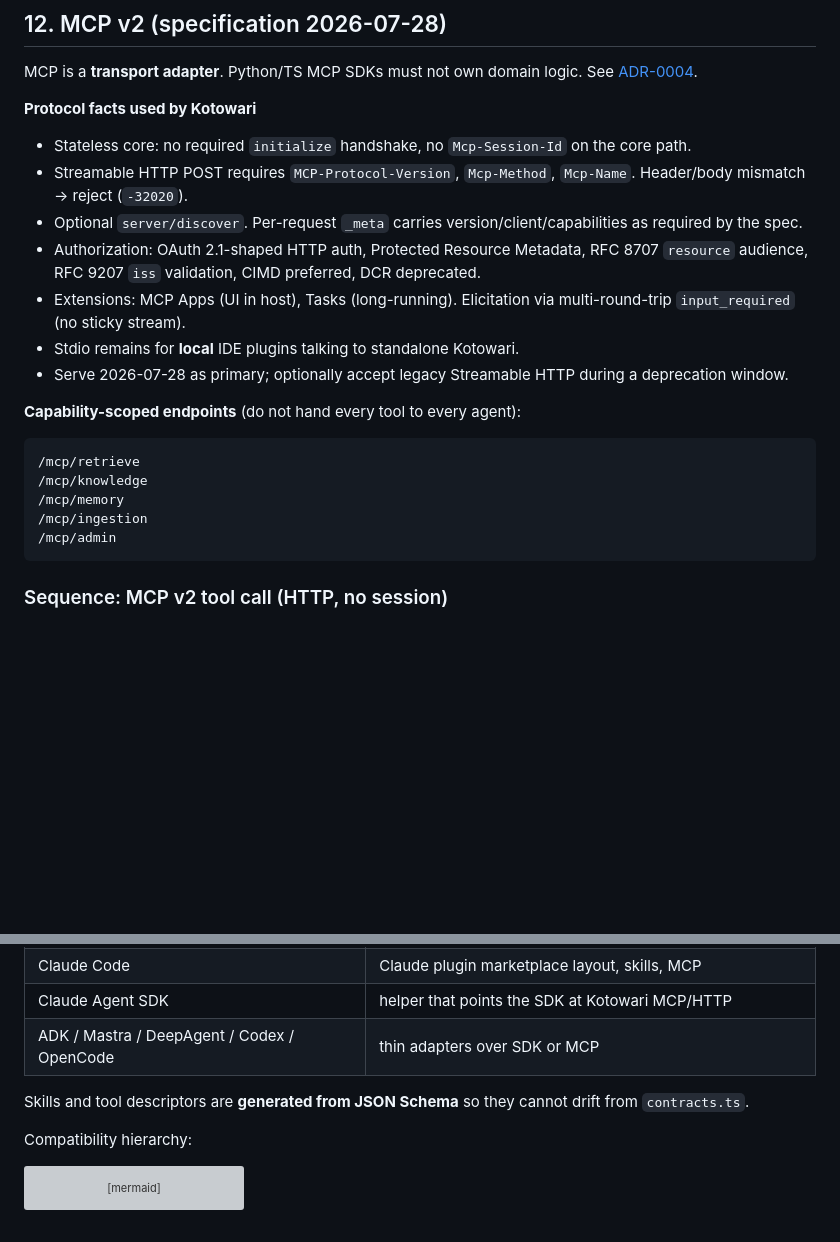
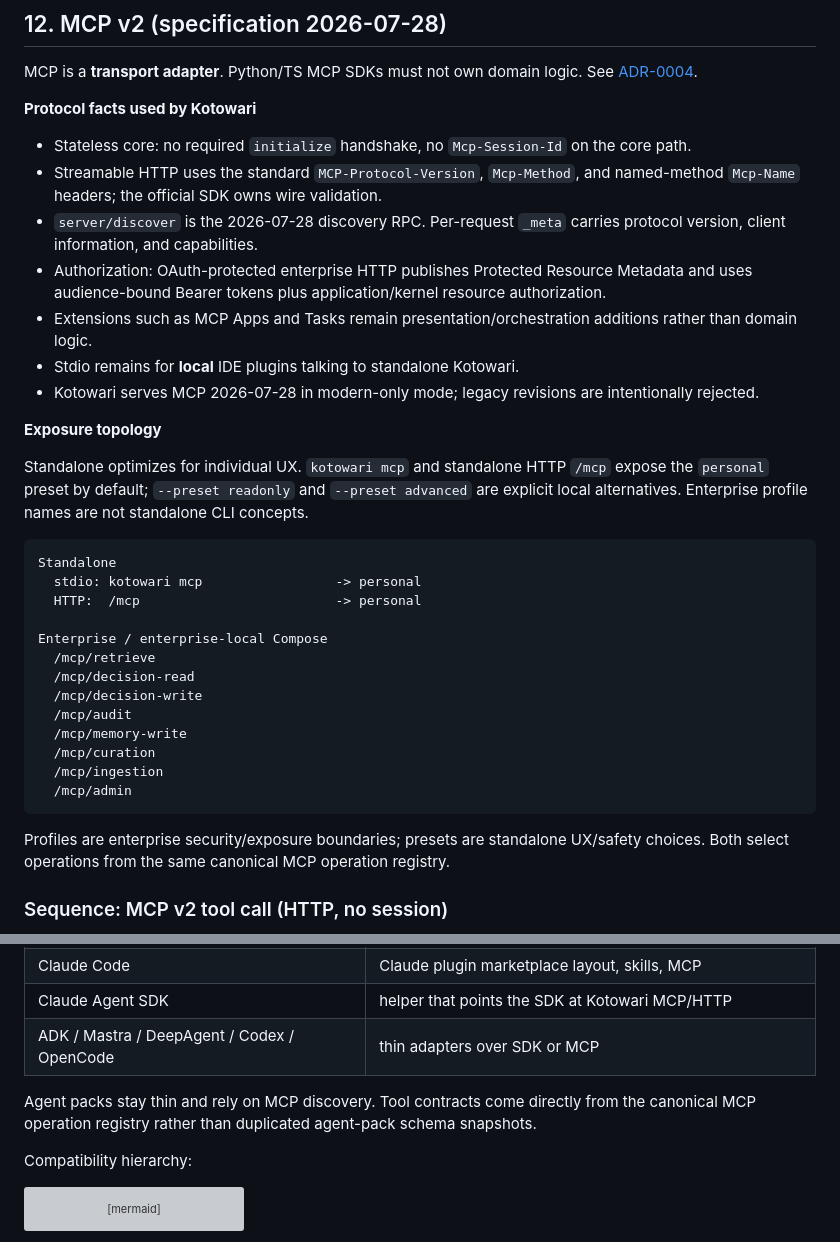
Before and after one commit to yu-iskw/kotowari, a Markdown page: docs/system-design.md, 2 parts joined by grey strips. Drawn GitHub-style; blank space fills up the shorter version; grey boxes are pictures that could not be loaded.

Commit message:
docs(design): align standalone presets and enterprise profiles

````diff
--- a/docs/system-design.md
+++ b/docs/system-design.md
@@ -686,22 +686,34 @@ MCP is a **transport adapter**. Python/TS MCP SDKs must not own domain logic. Se
 **Protocol facts used by Kotowari**
 
 - Stateless core: no required `initialize` handshake, no `Mcp-Session-Id` on the core path.
-- Streamable HTTP POST requires `MCP-Protocol-Version`, `Mcp-Method`, `Mcp-Name`. Header/body mismatch → reject (`-32020`).
-- Optional `server/discover`. Per-request `_meta` carries version/client/capabilities as required by the spec.
-- Authorization: OAuth 2.1-shaped HTTP auth, Protected Resource Metadata, RFC 8707 `resource` audience, RFC 9207 `iss` validation, CIMD preferred, DCR deprecated.
-- Extensions: MCP Apps (UI in host), Tasks (long-running). Elicitation via multi-round-trip `input_required` (no sticky stream).
+- Streamable HTTP uses the standard `MCP-Protocol-Version`, `Mcp-Method`, and named-method `Mcp-Name` headers; the official SDK owns wire validation.
+- `server/discover` is the 2026-07-28 discovery RPC. Per-request `_meta` carries protocol version, client information, and capabilities.
+- Authorization: OAuth-protected enterprise HTTP publishes Protected Resource Metadata and uses audience-bound Bearer tokens plus application/kernel resource authorization.
+- Extensions such as MCP Apps and Tasks remain presentation/orchestration additions rather than domain logic.
 - Stdio remains for **local** IDE plugins talking to standalone Kotowari.
-- Serve 2026-07-28 as primary; optionally accept legacy Streamable HTTP during a deprecation window.
+- Kotowari serves MCP 2026-07-28 in modern-only mode; legacy revisions are intentionally rejected.
 
-**Capability-scoped endpoints** (do not hand every tool to every agent):
+**Exposure topology**
+
+Standalone optimizes for individual UX. `kotowari mcp` and standalone HTTP `/mcp` expose the `personal` preset by default; `--preset readonly` and `--preset advanced` are explicit local alternatives. Enterprise profile names are not standalone CLI concepts.
 
 ```text
-/mcp/retrieve
-/mcp/knowledge
-/mcp/memory
-/mcp/ingestion
-/mcp/admin
+Standalone
+  stdio: kotowari mcp                 -> personal
+  HTTP:  /mcp                         -> personal
+
+Enterprise / enterprise-local Compose
+  /mcp/retrieve
+  /mcp/decision-read
+  /mcp/decision-write
+  /mcp/audit
+  /mcp/memory-write
+  /mcp/curation
+  /mcp/ingestion
+  /mcp/admin
 ```
+
+Profiles are enterprise security/exposure boundaries; presets are standalone UX/safety choices. Both select operations from the same canonical MCP operation registry.
 
 ### Sequence: MCP v2 tool call (HTTP, no session)
 
@@ -824,7 +836,7 @@ See [ADR-0009](./adr/0009-agent-plugins-thin-mcp.md).
 | Claude Agent SDK                            | helper that points the SDK at Kotowari MCP/HTTP                |
 | ADK / Mastra / DeepAgent / Codex / OpenCode | thin adapters over SDK or MCP                                  |
 
-Skills and tool descriptors are **generated from JSON Schema** so they cannot drift from `contracts.ts`.
+Agent packs stay thin and rely on MCP discovery. Tool contracts come directly from the canonical MCP operation registry rather than duplicated agent-pack schema snapshots.
 
 Compatibility hierarchy:
 
````
Also changed, not shown: other parts of docs/system-design.md (+1 -1 lines).
